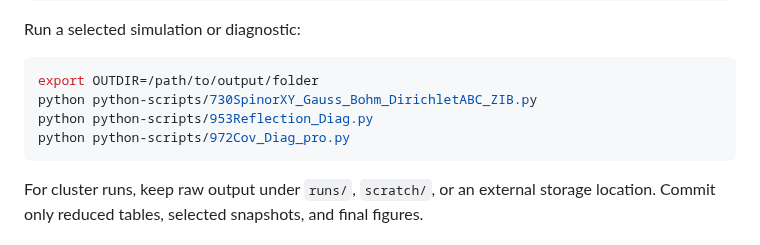
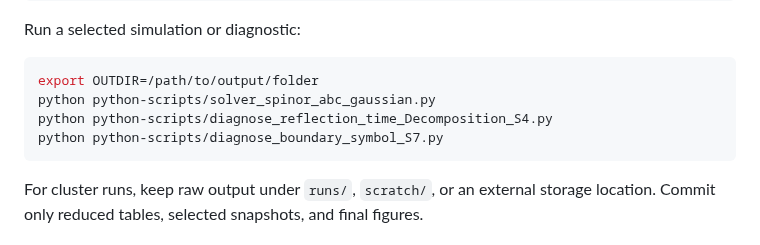
Before and after one commit to jloOop/Boundary-Spin-Momentum-Filtering-Data, a Markdown page: README.md, the part around the change. GitHub-like rendering.

````diff
--- a/README.md
+++ b/README.md
@@ -133,9 +133,9 @@ Run a selected simulation or diagnostic:
 
 ```bash
 export OUTDIR=/path/to/output/folder
-python python-scripts/730SpinorXY_Gauss_Bohm_DirichletABC_ZIB.py
-python python-scripts/953Reflection_Diag.py
-python python-scripts/972Cov_Diag_pro.py
+python python-scripts/solver_spinor_abc_gaussian.py
+python python-scripts/diagnose_reflection_time_Decomposition_S4.py
+python python-scripts/diagnose_boundary_symbol_S7.py
 ```
 
 For cluster runs, keep raw output under `runs/`, `scratch/`, or an external storage location. Commit only reduced tables, selected snapshots, and final figures.
````
